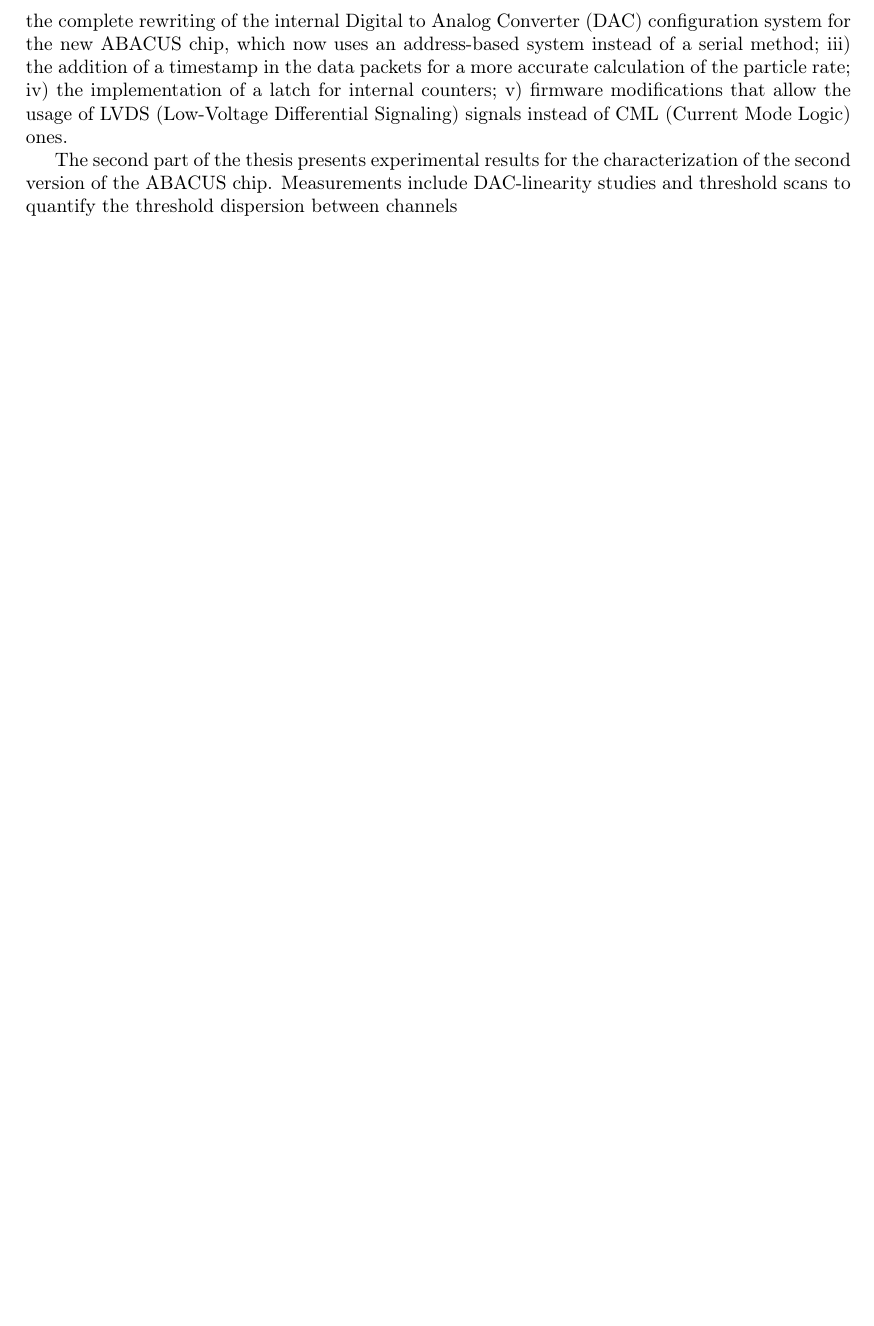
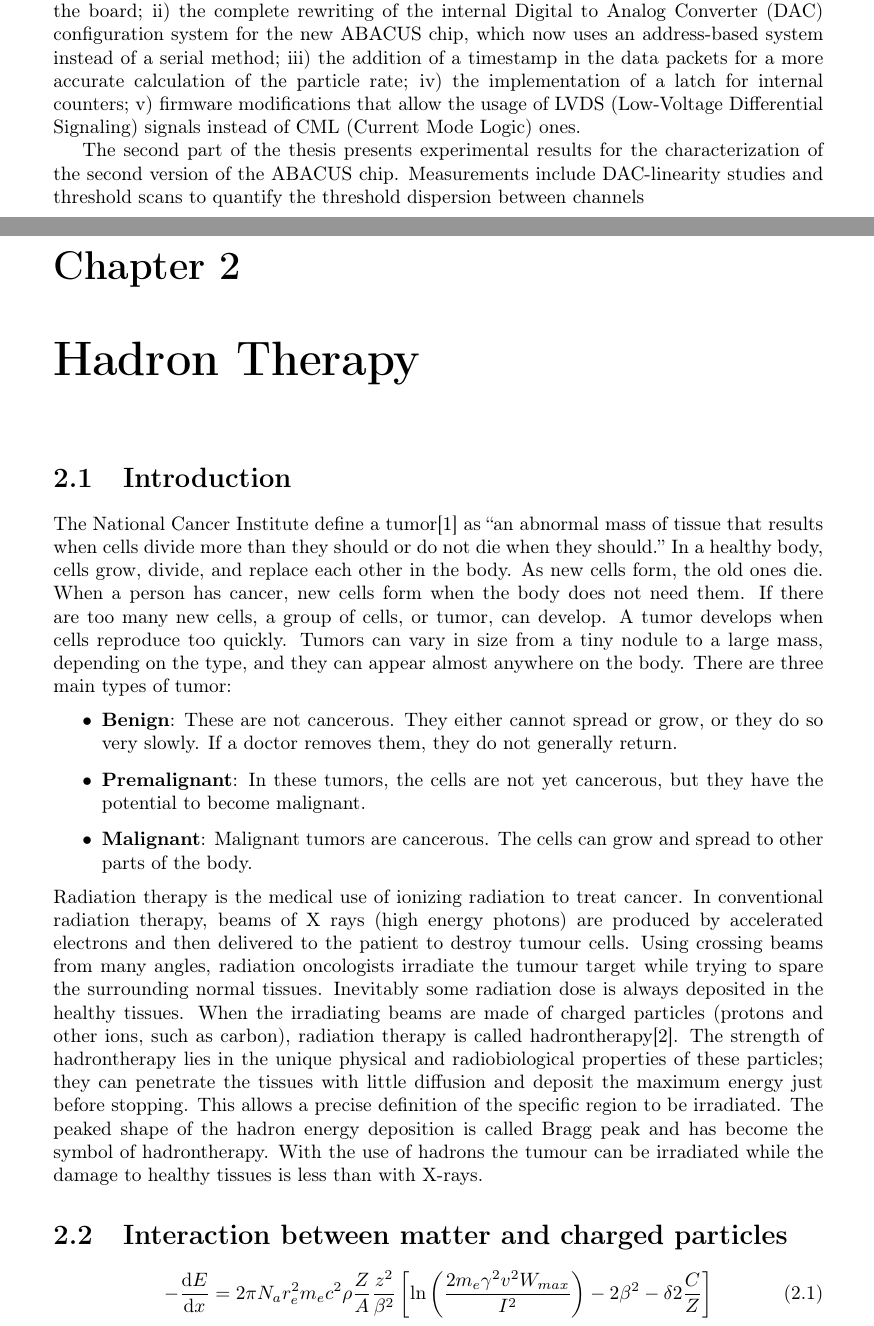
Before and after one commit to stefan-zugravel/Tesi_StefanCristiZugravel, a LaTeX thesis (Tesi_Stefan.tex, which reads Chapters/ch1.tex): part of page 4 of 4 before the commit and two parts of pages 4 and 5 of 7 after it, the two joined at a grey line, cut so that both start at the same text, the shorter picture padded with empty space. Compiled offline with pdfLaTeX.

Commit message:
17/07/2021 13:02

```diff
--- /dev/null
+++ b/Chapters/ch1.tex
@@ -0,0 +1,21 @@
+\chapter{Hadron Therapy}
+
+\section{Introduction}
+The National Cancer Institute define a tumor\cite{tumor} as “an abnormal mass of tissue that results when cells divide more than they should or do not die when they should.”
+In a healthy body, cells grow, divide, and replace each other in the body. As new cells form, the old ones die. When a person has cancer, new cells form when the body does not need them. If there are too many new cells, a group of cells, or tumor, can develop.
+A tumor develops when cells reproduce too quickly. Tumors can vary in size from a tiny nodule to a large mass, depending on the type, and they can appear almost anywhere on the body.
+There are three main types of tumor:
+\begin{itemize}
+\item \textbf{Benign}: These are not cancerous. They either cannot spread or grow, or they do so very slowly. If a doctor removes them, they do not generally return.
+\item \textbf{Premalignant}: In these tumors, the cells are not yet cancerous, but they have the potential to become malignant.
+\item \textbf{Malignant}: Malignant tumors are cancerous. The cells can grow and spread to other parts of the body.
+\end{itemize}
+Radiation therapy is the medical use of ionizing radiation to treat cancer. In conventional radiation therapy, beams of X rays (high energy photons) are produced by accelerated electrons and then delivered to the patient to destroy tumour cells. Using crossing beams from many angles, radiation oncologists irradiate the tumour target while trying to spare the surrounding normal tissues. Inevitably some radiation dose is always deposited in the healthy tissues.
+When the irradiating beams are made of charged particles (protons and other ions, such as carbon), radiation therapy is called hadrontherapy\cite{radiationtherapy}. The strength of hadrontherapy lies in the unique physical and radiobiological properties of these particles; they can penetrate the tissues with little diffusion and deposit the maximum energy just before stopping. This allows a precise definition of the specific region to be irradiated. The peaked shape of the hadron energy deposition is called Bragg peak and has become the symbol of hadrontherapy. With the use of hadrons the tumour can be irradiated while the damage to healthy tissues is less than with X-rays.
+
+\section{Interaction between matter and charged particles}
+
+
+\begin{equation}\label{eq:bethe}
+	-\dfrac{\mathrm dE}{\mathrm dx} = 2 \pi N_{a} r_{e}^{2} m_{e} c^{2} \rho \dfrac{Z}{A}  \dfrac{z^{2}}{\beta^{2}}\left[\ln\left(\dfrac{2m_{e} \gamma ^{2} v^{2} W_{max}}{I^{2}}\right) - 2\beta^{2} - \delta 2\frac{C}{Z}\right]
+\end{equation}
--- a/Tesi_Stefan.tex
+++ b/Tesi_Stefan.tex
@@ -1,6 +1,6 @@
 \documentclass[a4paper]{report}
 \usepackage{geometry}
-\geometry{a4paper,top=4cm,bottom=4cm,left=3cm,right=3cm}%
+\geometry{a4paper,top=4cm,bottom=4cm,left=3.5cm,right=3.5cm}%
 \usepackage{graphicx}
 \usepackage[english]{babel}
 \usepackage[utf8]{inputenc}
```
Also changed, not shown: Chapters/References.tex (added, +5 -0 lines), Chapters/ch2.tex (added), Chapters/ch3.tex (added), Tesi_Stefan.pdf, Chapters/ch1.tex (15 more changed lines), Tesi_Stefan.tex (9 more changed lines).
